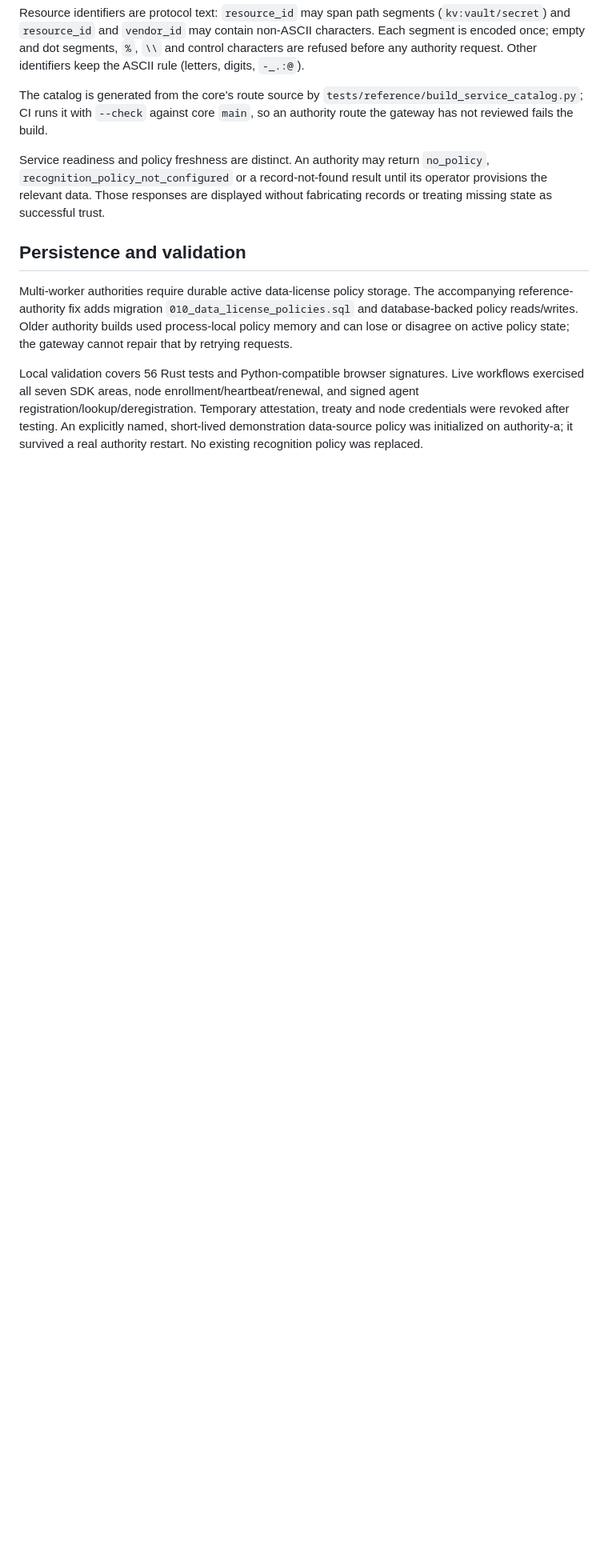
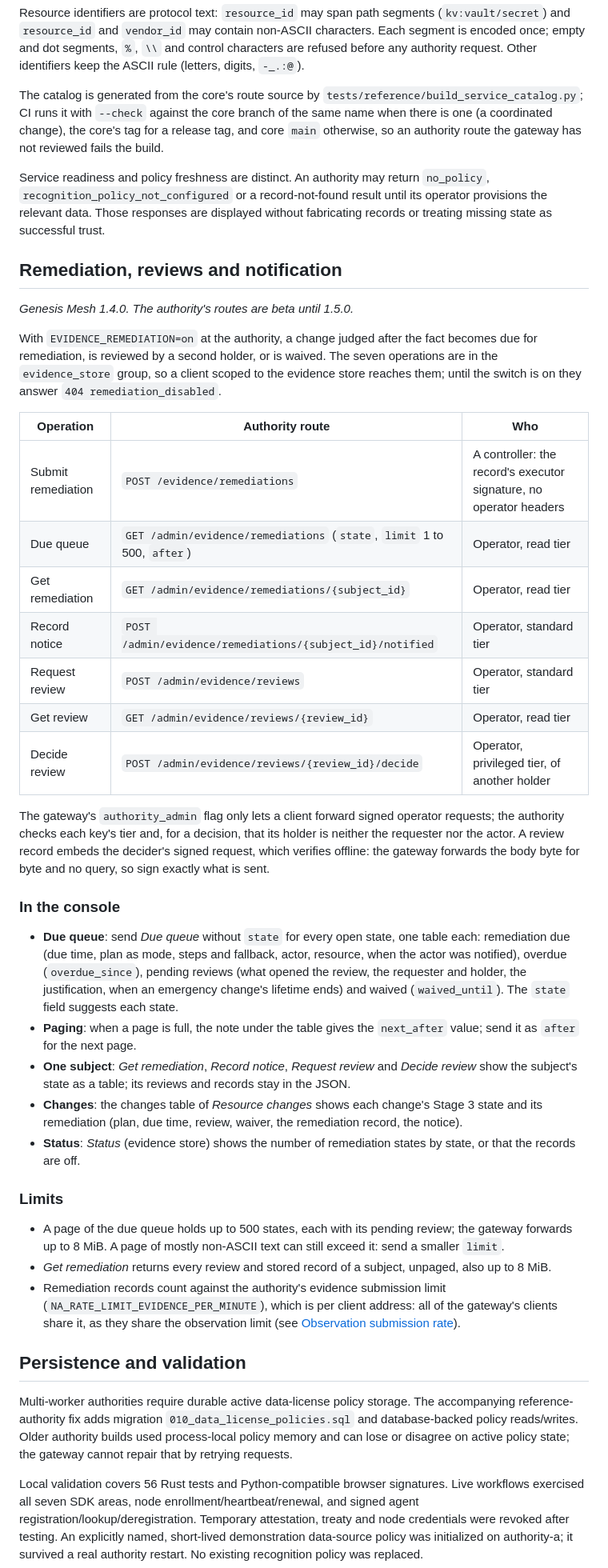
Before and after one commit to GenesisMeshLabs/gateway, a Markdown page: docs/services.md, the part around one of its changes. Shown at 80% size. GitHub-like rendering; blank space fills up the shorter version.

```diff
--- a/docs/services.md
+++ b/docs/services.md
@@ -142,13 +153,72 @@ control characters are refused before any authority request. Other identifiers
 keep the ASCII rule (letters, digits, `-_.:@`).
 
 The catalog is generated from the core's route source by
-`tests/reference/build_service_catalog.py`; CI runs it with `--check` against core
-`main`, so an authority route the gateway has not reviewed fails the build.
+`tests/reference/build_service_catalog.py`; CI runs it with `--check` against the
+core branch of the same name when there is one (a coordinated change), the
+core's tag for a release tag, and core `main` otherwise, so an authority route
+the gateway has not reviewed fails the build.
 
 Service readiness and policy freshness are distinct. An authority may return
 `no_policy`, `recognition_policy_not_configured` or a record-not-found result
 until its operator provisions the relevant data. Those responses are displayed
 without fabricating records or treating missing state as successful trust.
+
+## Remediation, reviews and notification
+
+*Genesis Mesh 1.4.0. The authority's routes are beta until 1.5.0.*
+
+With `EVIDENCE_REMEDIATION=on` at the authority, a change judged after the
+fact becomes due for remediation, is reviewed by a second holder, or is
+waived. The seven operations are in the `evidence_store` group, so a client
+scoped to the evidence store reaches them; until the switch is on they
+answer `404 remediation_disabled`.
+
+| Operation | Authority route | Who |
+| --- | --- | --- |
+| Submit remediation | `POST /evidence/remediations` | A controller: the record's executor signature, no operator headers |
+| Due queue | `GET /admin/evidence/remediations` (`state`, `limit` 1 to 500, `after`) | Operator, read tier |
+| Get remediation | `GET /admin/evidence/remediations/{subject_id}` | Operator, read tier |
+| Record notice | `POST /admin/evidence/remediations/{subject_id}/notified` | Operator, standard tier |
+| Request review | `POST /admin/evidence/reviews` | Operator, standard tier |
+| Get review | `GET /admin/evidence/reviews/{review_id}` | Operator, read tier |
+| Decide review | `POST /admin/evidence/reviews/{review_id}/decide` | Operator, privileged tier, of another holder |
+
+The gateway's `authority_admin` flag only lets a client forward signed
+operator requests; the authority checks each key's tier and, for a decision,
+that its holder is neither the requester nor the actor. A review record
+embeds the decider's signed request, which verifies offline: the gateway
+forwards the body byte for byte and no query, so sign exactly what is sent.
+
+### In the console
+
+- **Due queue**: send *Due queue* without `state` for every open state, one
+  table each: remediation due (due time, plan as mode, steps and fallback,
+  actor, resource, when the actor was notified), overdue (`overdue_since`),
+  pending reviews (what opened the review, the requester and holder, the
+  justification, when an emergency change's lifetime ends) and waived
+  (`waived_until`). The `state` field suggests each state.
+- **Paging**: when a page is full, the note under the table gives the
+  `next_after` value; send it as `after` for the next page.
+- **One subject**: *Get remediation*, *Record notice*, *Request review* and
+  *Decide review* show the subject's state as a table; its reviews and records
+  stay in the JSON.
+- **Changes**: the changes table of *Resource changes* shows each change's
+  Stage 3 state and its remediation (plan, due time, review, waiver, the
+  remediation record, the notice).
+- **Status**: *Status* (evidence store) shows the number of remediation
+  states by state, or that the records are off.
+
+### Limits
+
+- A page of the due queue holds up to 500 states, each with its pending
+  review; the gateway forwards up to 8 MiB. A page of mostly non-ASCII text
+  can still exceed it: send a smaller `limit`.
+- *Get remediation* returns every review and stored record of a subject,
+  unpaged, also up to 8 MiB.
+- Remediation records count against the authority's evidence submission
+  limit (`NA_RATE_LIMIT_EVIDENCE_PER_MINUTE`), which is per client address:
+  all of the gateway's clients share it, as they share the observation limit
+  (see [Observation submission rate](#observation-submission-rate)).
 
 ## Persistence and validation
 
```
Also changed, not shown: other parts of docs/services.md (+18 -7 lines), README.md (+4 -3 lines).
